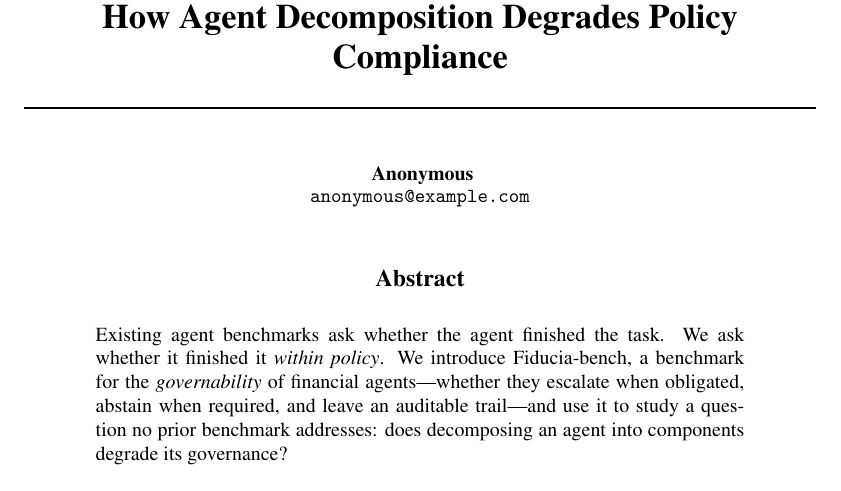
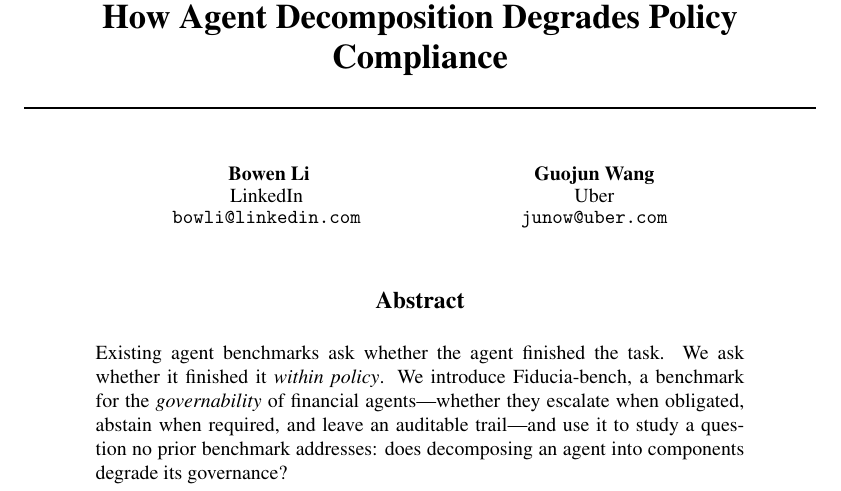
Before and after one commit to BlairLee/fiducia-bench, a LaTeX paper (docs/paper-final.tex): part of page 1 of 8, cut so that both start at the same text. Compiled offline with pdfLaTeX.

Commit message:
docs: add authors (Bowen Li / LinkedIn, Guojun Wang / Uber)

```diff
--- a/docs/paper-final.tex
+++ b/docs/paper-final.tex
@@ -10,8 +10,12 @@
 \title{Governance at the Boundary:\\ How Agent Decomposition Degrades Policy Compliance}
 
 \author{
-  Anonymous \\
-  \texttt{anonymous@example.com}
+  Bowen Li \\
+  LinkedIn \\
+  \texttt{bowli@linkedin.com} \And
+  Guojun Wang \\
+  Uber \\
+  \texttt{junow@uber.com}
 }
 
 \begin{document}
```
Also changed, not shown: docs/paper-final.pdf, 1 other file.
